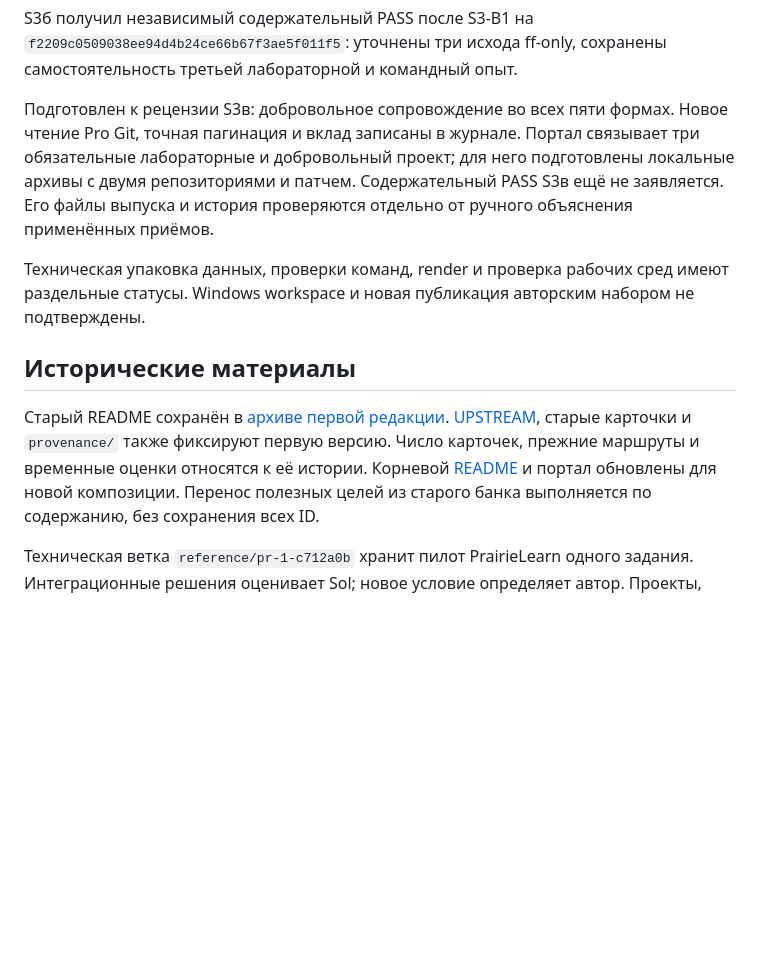
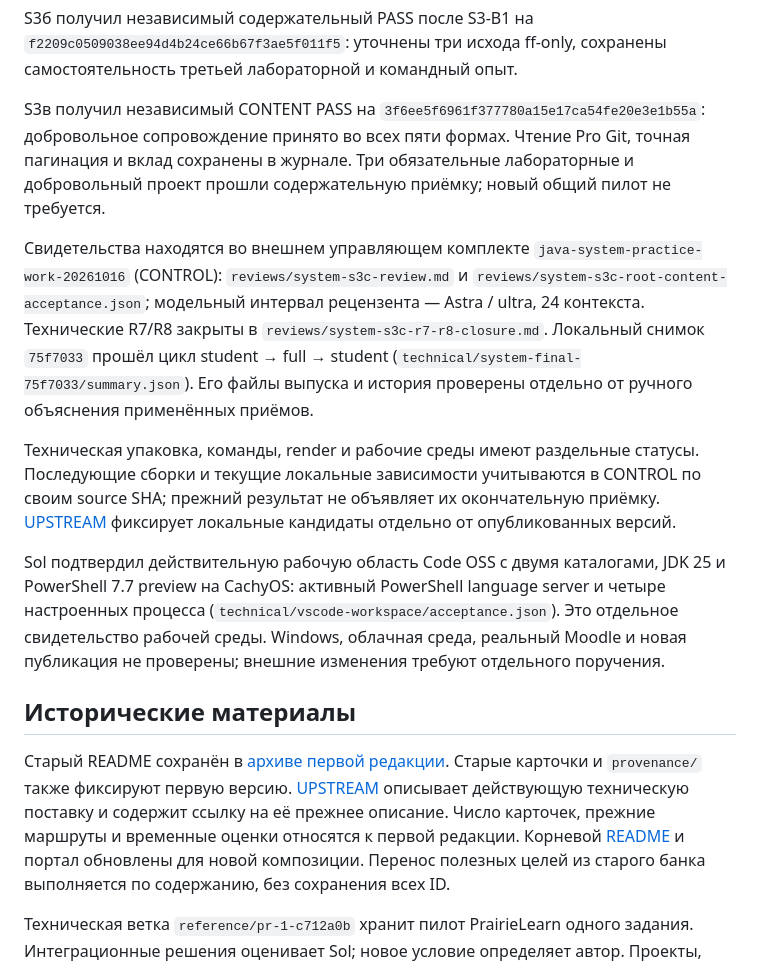
Before and after one commit to BSU-RFCT-Afonenko-Courses/System-Practice, a Markdown page: docs/README.md, the part around the change. GitHub-like rendering; blank space fills up the shorter version.

Commit message:
Уточнить текущий статус принятой полной редакции и границы проверок

```diff
--- a/docs/README.md
+++ b/docs/README.md
@@ -41,23 +41,42 @@ S3б получил независимый содержательный PASS п
 `f2209c0509038ee94d4b24ce66b67f3ae5f011f5`: уточнены три исхода ff-only,
 сохранены самостоятельность третьей лабораторной и командный опыт.
 
-Подготовлен к рецензии S3в: добровольное сопровождение во всех пяти формах.
-Новое чтение Pro Git, точная пагинация и вклад записаны в журнале.
-Портал связывает три обязательные лабораторные и добровольный проект;
-для него подготовлены локальные архивы с двумя репозиториями и патчем.
-Содержательный PASS S3в ещё не заявляется. Его файлы выпуска и история
-проверяются отдельно от ручного объяснения применённых приёмов.
+S3в получил независимый CONTENT PASS на
+`3f6ee5f6961f377780a15e17ca54fe20e3e1b55a`: добровольное сопровождение
+принято во всех пяти формах. Чтение Pro Git, точная пагинация и вклад
+сохранены в журнале. Три обязательные лабораторные и добровольный проект
+прошли содержательную приёмку; новый общий пилот не требуется.
 
-Техническая упаковка данных, проверки команд, render и проверка рабочих
-сред имеют раздельные статусы. Windows workspace и новая публикация
-авторским набором не подтверждены.
+Свидетельства находятся во внешнем управляющем комплекте
+`java-system-practice-work-20261016` (CONTROL):
+`reviews/system-s3c-review.md` и
+`reviews/system-s3c-root-content-acceptance.json`; модельный интервал
+рецензента — Astra / ultra, 24 контекста. Технические R7/R8 закрыты
+в `reviews/system-s3c-r7-r8-closure.md`. Локальный снимок `75f7033`
+прошёл цикл student → full → student
+(`technical/system-final-75f7033/summary.json`). Его файлы выпуска
+и история проверены отдельно от ручного объяснения применённых приёмов.
+
+Техническая упаковка, команды, render и рабочие среды имеют раздельные
+статусы. Последующие сборки и текущие локальные зависимости учитываются
+в CONTROL по своим source SHA; прежний результат не объявляет их
+окончательную приёмку. [UPSTREAM](../UPSTREAM.md) фиксирует локальные
+кандидаты отдельно от опубликованных версий.
+
+Sol подтвердил действительную рабочую область Code OSS с двумя каталогами,
+JDK 25 и PowerShell 7.7 preview на CachyOS: активный PowerShell language
+server и четыре настроенных процесса
+(`technical/vscode-workspace/acceptance.json`). Это отдельное свидетельство
+рабочей среды. Windows, облачная среда, реальный Moodle и новая публикация
+не проверены; внешние изменения требуют отдельного поручения.
 
 ## Исторические материалы
 
 Старый README сохранён в [архиве первой редакции](history/README.md).
-[UPSTREAM](../UPSTREAM.md), старые карточки и `provenance/` также фиксируют
-первую версию. Число карточек, прежние маршруты и временные оценки относятся
-к её истории. Корневой [README](../README.md) и портал обновлены для новой
+Старые карточки и `provenance/` также фиксируют первую версию.
+[UPSTREAM](../UPSTREAM.md) описывает действующую техническую поставку
+и содержит ссылку на её прежнее описание. Число карточек, прежние маршруты
+и временные оценки относятся к первой редакции. Корневой [README](../README.md) и портал обновлены для новой
 композиции. Перенос полезных целей из старого банка выполняется по содержанию,
 без сохранения всех ID.
 
```
Also changed, not shown: README.md (+15 -10 lines), docs/course-revision-plan.md (+22 -16 lines).
